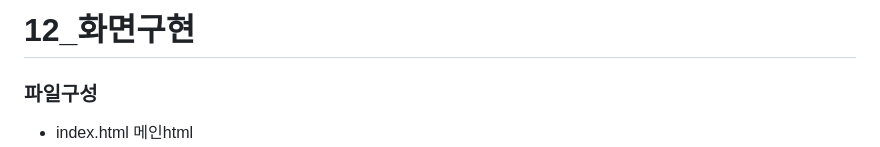
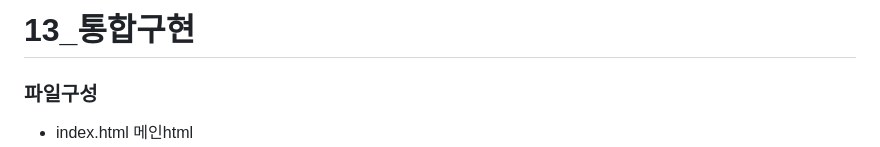
Before and after one commit to baragi1212/data-integration-web, a Markdown page: README.md, the part around the change. Rendered like a GitHub page.

```diff
--- a/README.md
+++ b/README.md
@@ -1,4 +1,4 @@
-# 12_화면구현
+# 13_통합구현
 
 ### 파일구성
 - index.html 메인html
```
